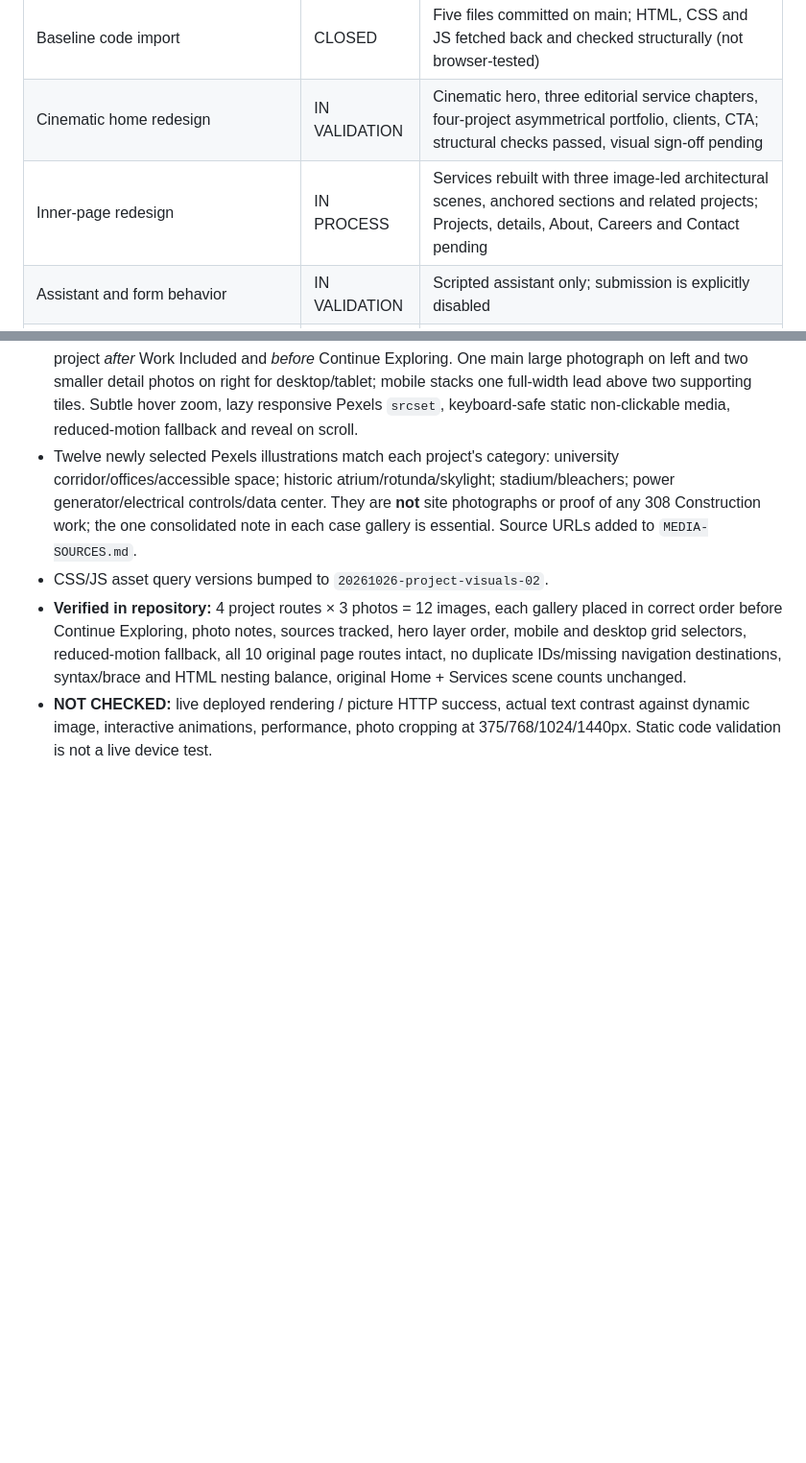
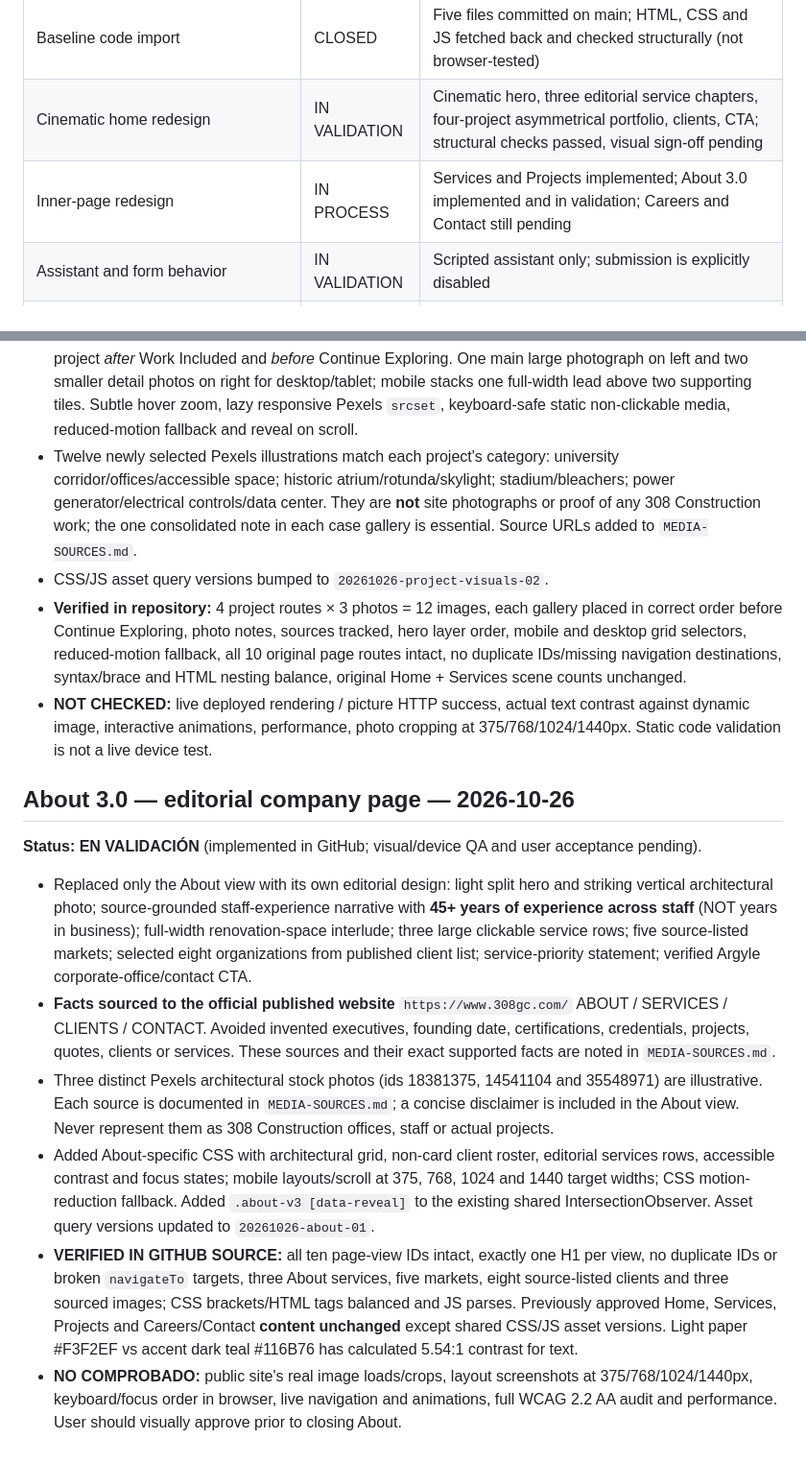
Before and after one commit to atrezzostudiosv-spec/308-Construction, a Markdown page: ATREZZO-PROJECT-STATUS.md, 2 parts joined by grey strips. Shown at 96% size. Rendered like a GitHub page; blank space fills up the shorter version.

Commit message:
docs(about): register implemented source-verified redesign and live responsive QA gate

```diff
--- a/ATREZZO-PROJECT-STATUS.md
+++ b/ATREZZO-PROJECT-STATUS.md
@@ -10,7 +10,7 @@ Updated: 2026-10-26. Public repository is an **unofficial design demo**.
 | Gemini prototype review | CLOSED | Original HTML reviewed; factual and structural faults identified |
 | Baseline code import | CLOSED | Five files committed on main; HTML, CSS and JS fetched back and checked structurally (not browser-tested) |
 | Cinematic home redesign | IN VALIDATION | Cinematic hero, three editorial service chapters, four-project asymmetrical portfolio, clients, CTA; structural checks passed, visual sign-off pending |
-| Inner-page redesign | IN PROCESS | Services rebuilt with three image-led architectural scenes, anchored sections and related projects; Projects, details, About, Careers and Contact pending |
+| Inner-page redesign | IN PROCESS | Services and Projects implemented; About 3.0 implemented and in validation; Careers and Contact still pending |
 | Assistant and form behavior | IN VALIDATION | Scripted assistant only; submission is explicitly disabled |
 | Responsive/accessibility/functionality | IN VALIDATION | CSS breakpoints, JS syntax, HTML structural balance and Services anchor structure checked; visual checks at 375/768/1024/1440 and interactive testing still pending |
 | GitHub Pages preview | IN VALIDATION | Pages configured from main/root per connected GitHub Settings tab; public site browser tab observed, latest deployment not visually rechecked |
@@ -154,3 +154,14 @@ Concentrated follow-up corrections before closing the Home:
 - CSS/JS asset query versions bumped to `20261026-project-visuals-02`.
 - **Verified in repository:** 4 project routes × 3 photos = 12 images, each gallery placed in correct order before Continue Exploring, photo notes, sources tracked, hero layer order, mobile and desktop grid selectors, reduced-motion fallback, all 10 original page routes intact, no duplicate IDs/missing navigation destinations, syntax/brace and HTML nesting balance, original Home + Services scene counts unchanged.
 - **NOT CHECKED:** live deployed rendering / picture HTTP success, actual text contrast against dynamic image, interactive animations, performance, photo cropping at 375/768/1024/1440px. Static code validation is not a live device test.
+
+## About 3.0 — editorial company page — 2026-10-26
+
+**Status: EN VALIDACIÓN** (implemented in GitHub; visual/device QA and user acceptance pending).
+
+- Replaced only the About view with its own editorial design: light split hero and striking vertical architectural photo; source-grounded staff-experience narrative with **45+ years of experience across staff** (NOT years in business); full-width renovation-space interlude; three large clickable service rows; five source-listed markets; selected eight organizations from published client list; service-priority statement; verified Argyle corporate-office/contact CTA.
+- **Facts sourced to the official published website** `https://www.308gc.com/` ABOUT / SERVICES / CLIENTS / CONTACT. Avoided invented executives, founding date, certifications, credentials, projects, quotes, clients or services. These sources and their exact supported facts are noted in `MEDIA-SOURCES.md`.
+- Three distinct Pexels architectural stock photos (ids 18381375, 14541104 and 35548971) are illustrative. Each source is documented in `MEDIA-SOURCES.md`; a concise disclaimer is included in the About view. Never represent them as 308 Construction offices, staff or actual projects.
+- Added About-specific CSS with architectural grid, non-card client roster, editorial services rows, accessible contrast and focus states; mobile layouts/scroll at 375, 768, 1024 and 1440 target widths; CSS motion-reduction fallback. Added `.about-v3 [data-reveal]` to the existing shared IntersectionObserver. Asset query versions updated to `20261026-about-01`.
+- **VERIFIED IN GITHUB SOURCE:** all ten page-view IDs intact, exactly one H1 per view, no duplicate IDs or broken `navigateTo` targets, three About services, five markets, eight source-listed clients and three sourced images; CSS brackets/HTML tags balanced and JS parses. Previously approved Home, Services, Projects and Careers/Contact **content unchanged** except shared CSS/JS asset versions. Light paper #F3F2EF vs accent dark teal #116B76 has calculated 5.54:1 contrast for text.
+- **NO COMPROBADO:** public site's real image loads/crops, layout screenshots at 375/768/1024/1440px, keyboard/focus order in browser, live navigation and animations, full WCAG 2.2 AA audit and performance. User should visually approve prior to closing About.
```
